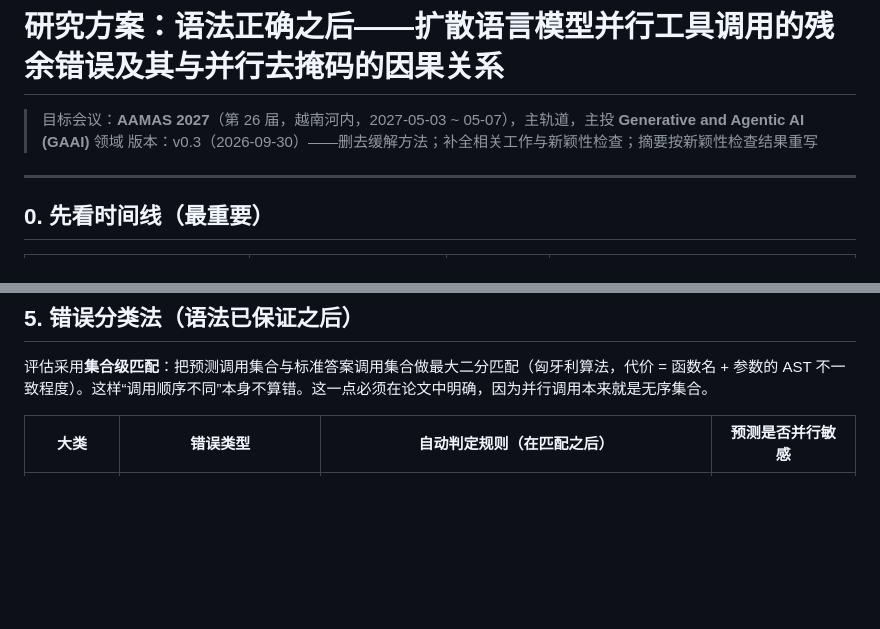
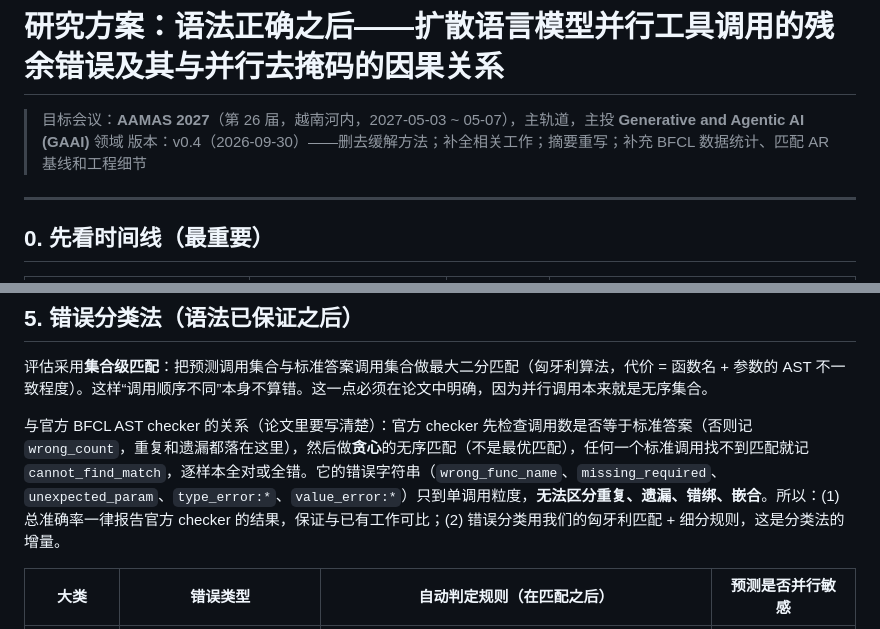
Before and after one commit to cunicle/aamas2, a Markdown page: proposal.md, 2 parts joined by grey strips. GitHub-like rendering; blank space fills up the shorter version.

```diff
--- a/proposal.md
+++ b/proposal.md
@@ -1,7 +1,7 @@
 # 研究方案：语法正确之后——扩散语言模型并行工具调用的残余错误及其与并行去掩码的因果关系
 
 > 目标会议：**AAMAS 2027**（第 26 届，越南河内，2027-05-03 ~ 05-07），主轨道，主投 **Generative and Agentic AI (GAAI)** 领域
-> 版本：v0.3（2026-09-30）——删去缓解方法；补全相关工作与新颖性检查；摘要按新颖性检查结果重写
+> 版本：v0.4（2026-09-30）——删去缓解方法；补全相关工作；摘要重写；补充 BFCL 数据统计、匹配 AR 基线和工程细节
 
 ---
 
@@ -149,6 +149,8 @@
 
 评估采用**集合级匹配**：把预测调用集合与标准答案调用集合做最大二分匹配（匈牙利算法，代价 = 函数名 + 参数的 AST 不一致程度）。这样“调用顺序不同”本身不算错。这一点必须在论文中明确，因为并行调用本来就是无序集合。
 
+与官方 BFCL AST checker 的关系（论文里要写清楚）：官方 checker 先检查调用数是否等于标准答案（否则记 `wrong_count`，重复和遗漏都落在这里），然后做**贪心**的无序匹配（不是最优匹配），任何一个标准调用找不到匹配就记 `cannot_find_match`，逐样本全对或全错。它的错误字符串（`wrong_func_name`、`missing_required`、`unexpected_param`、`type_error:*`、`value_error:*`）只到单调用粒度，**无法区分重复、遗漏、错绑、嵌合**。所以：(1) 总准确率一律报告官方 checker 的结果，保证与已有工作可比；(2) 错误分类用我们的匈牙利匹配 + 细分规则，这是分类法的增量。
+
 | 大类 | 错误类型 | 自动判定规则（在匹配之后） | 预测是否并行敏感 |
 |---|---|---|---|
 | **跨调用（协调）** | **重复调用** Duplicate | 两个预测调用函数名与参数完全相同，而标准答案中不存在这样的重复 | 高 |
```
Also changed, not shown: other parts of proposal.md (+26 -8 lines).
